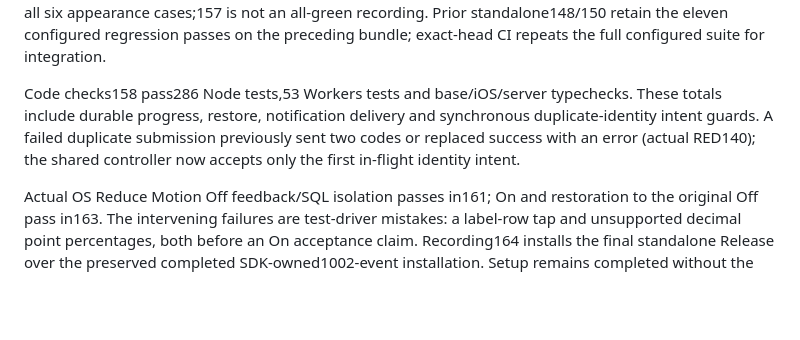
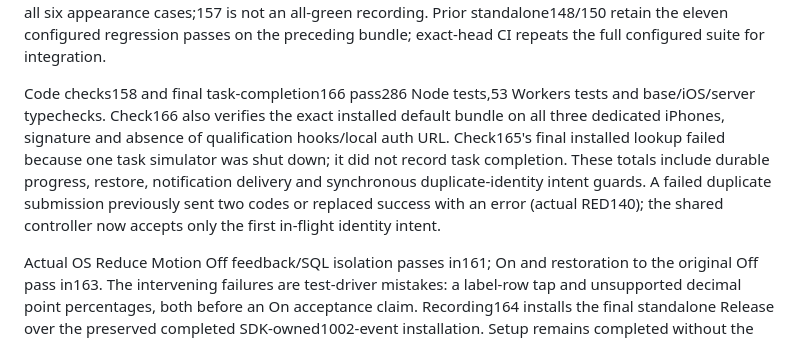
Before and after one commit to patrickchin/puptime, a Markdown page: docs/cloud-verification.md, the part around the change. Drawn GitHub-style; blank space fills up the shorter version.

Commit message:
docs: finish first-open qualification record

```diff
--- a/docs/cloud-verification.md
+++ b/docs/cloud-verification.md
@@ -197,7 +197,7 @@ Independent HTTP/WSS matrices147(local) and151(staging) pass1000-event pristine
 
 The final standalone rebuild154 passes strict ad-hoc signature verification. Its bundle contains `screen.firstLaunch`, excludes the loopback auth URL and all qualification observers/fault hooks, and has SHA256 `ddff422c4daa5b7e125430dc005455bf809a37293f0312dbdc068231f1da298e`. The installed standard and small iPhones match that exact bundle. Recording160 passes the complete local first-open/fault/retry/restart/first-log/replay journey and all three actual permission choices on the final Release with Metro stopped. Recording157 passes five normal-text theme/language cases; its maximum-text scrolling command failed despite a fully visible bottom action. Corrected targeted159 passes the complete maximum-text, keyboard and landscape journey with100% visibility retained. The combined results cover all six appearance cases;157 is not an all-green recording. Prior standalone148/150 retain the eleven configured regression passes on the preceding bundle; exact-head CI repeats the full configured suite for integration.
 
-Code checks158 pass286 Node tests,53 Workers tests and base/iOS/server typechecks. These totals include durable progress, restore, notification delivery and synchronous duplicate-identity intent guards. A failed duplicate submission previously sent two codes or replaced success with an error (actual RED140); the shared controller now accepts only the first in-flight identity intent.
+Code checks158 and final task-completion166 pass286 Node tests,53 Workers tests and base/iOS/server typechecks. Check166 also verifies the exact installed default bundle on all three dedicated iPhones, signature and absence of qualification hooks/local auth URL. Check165's final installed lookup failed because one task simulator was shut down; it did not record task completion. These totals include durable progress, restore, notification delivery and synchronous duplicate-identity intent guards. A failed duplicate submission previously sent two codes or replaced success with an error (actual RED140); the shared controller now accepts only the first in-flight identity intent.
 
 Actual OS Reduce Motion Off feedback/SQL isolation passes in161; On and restoration to the original Off pass in163. The intervening failures are test-driver mistakes: a label-row tap and unsupported decimal point percentages, both before an On acceptance claim. Recording164 installs the final standalone Release over the preserved completed SDK-owned1002-event installation. Setup remains completed without the new checkpoint, and full practice/replay/Skip preserve every SQL table, owner, cursor, outbox and actual service event count. It never clears or seeds that installation.
 
```
Also changed, not shown: 1 other file.
